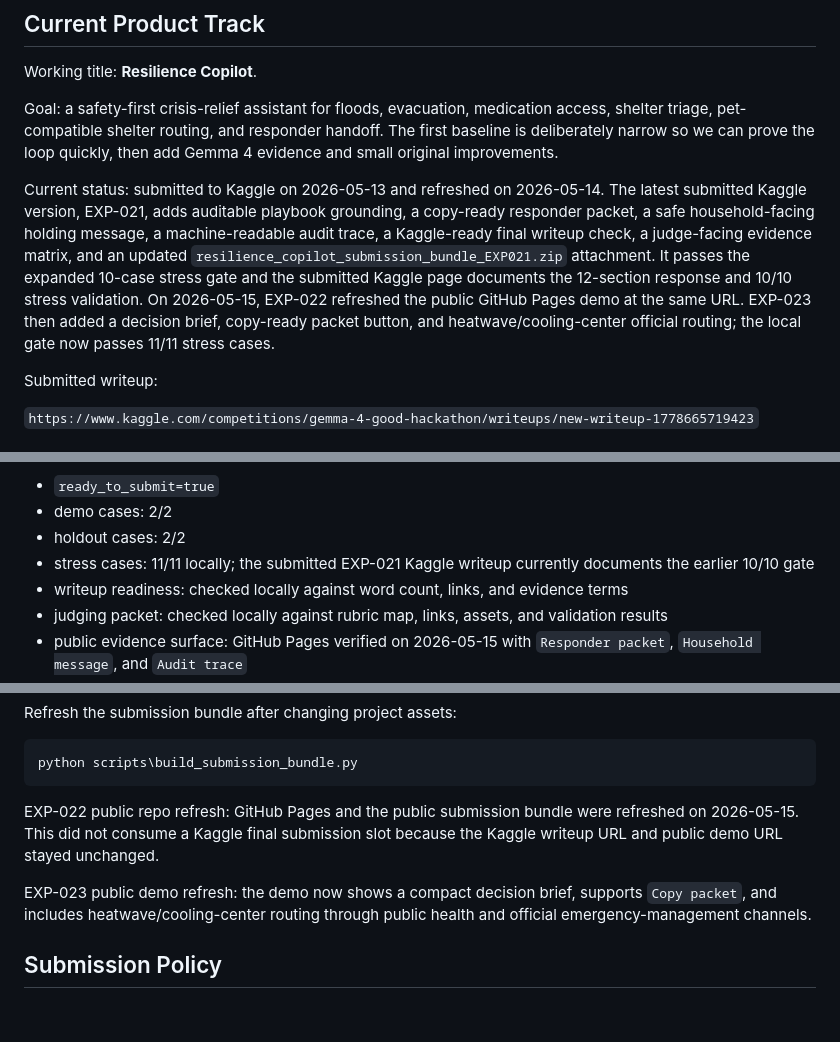
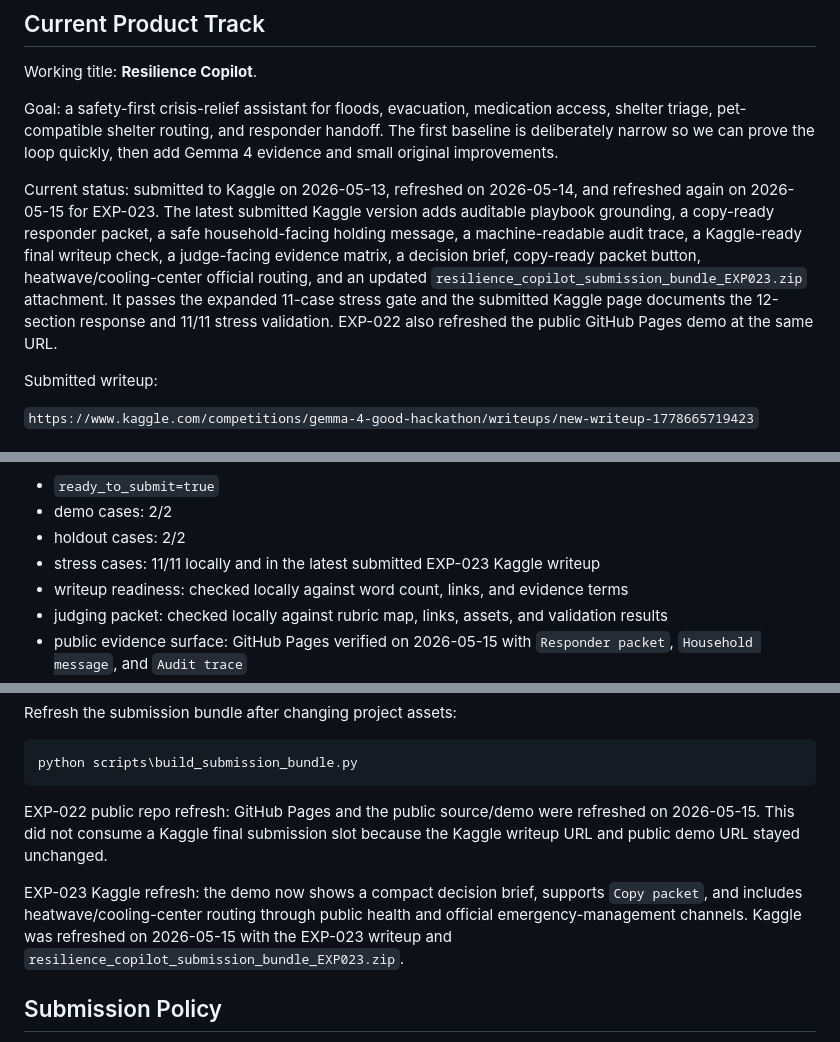
Before and after one commit to huier5635-cmd/resilience-copilot-gemma4, a Markdown page: README.md, 3 parts joined by grey strips. GitHub-like rendering; blank space fills up the shorter version.

Commit message:
Revise README with EXP-023 updates
Updated current status and submission details for EXP-023, including changes to stress case documentation and public demo refresh.

````diff
--- a/README.md
+++ b/README.md
@@ -17,7 +17,7 @@ Working title: **Resilience Copilot**.
 
 Goal: a safety-first crisis-relief assistant for floods, evacuation, medication access, shelter triage, pet-compatible shelter routing, and responder handoff. The first baseline is deliberately narrow so we can prove the loop quickly, then add Gemma 4 evidence and small original improvements.
 
-Current status: submitted to Kaggle on 2026-05-13 and refreshed on 2026-05-14. The latest submitted Kaggle version, EXP-021, adds auditable playbook grounding, a copy-ready responder packet, a safe household-facing holding message, a machine-readable audit trace, a Kaggle-ready final writeup check, a judge-facing evidence matrix, and an updated `resilience_copilot_submission_bundle_EXP021.zip` attachment. It passes the expanded 10-case stress gate and the submitted Kaggle page documents the 12-section response and 10/10 stress validation. On 2026-05-15, EXP-022 refreshed the public GitHub Pages demo at the same URL. EXP-023 then added a decision brief, copy-ready packet button, and heatwave/cooling-center official routing; the local gate now passes 11/11 stress cases.
+Current status: submitted to Kaggle on 2026-05-13, refreshed on 2026-05-14, and refreshed again on 2026-05-15 for EXP-023. The latest submitted Kaggle version adds auditable playbook grounding, a copy-ready responder packet, a safe household-facing holding message, a machine-readable audit trace, a Kaggle-ready final writeup check, a judge-facing evidence matrix, a decision brief, copy-ready packet button, heatwave/cooling-center official routing, and an updated `resilience_copilot_submission_bundle_EXP023.zip` attachment. It passes the expanded 11-case stress gate and the submitted Kaggle page documents the 12-section response and 11/11 stress validation. EXP-022 also refreshed the public GitHub Pages demo at the same URL.
 
 Submitted writeup:
 
@@ -70,7 +70,7 @@ Current final gate:
 - `ready_to_submit=true`
 - demo cases: 2/2
 - holdout cases: 2/2
-- stress cases: 11/11 locally; the submitted EXP-021 Kaggle writeup currently documents the earlier 10/10 gate
+- stress cases: 11/11 locally and in the latest submitted EXP-023 Kaggle writeup
 - writeup readiness: checked locally against word count, links, and evidence terms
 - judging packet: checked locally against rubric map, links, assets, and validation results
 - public evidence surface: GitHub Pages verified on 2026-05-15 with `Responder packet`, `Household message`, and `Audit trace`
@@ -113,9 +113,9 @@ Refresh the submission bundle after changing project assets:
 python scripts\build_submission_bundle.py
 ```
 
-EXP-022 public repo refresh: GitHub Pages and the public submission bundle were refreshed on 2026-05-15. This did not consume a Kaggle final submission slot because the Kaggle writeup URL and public demo URL stayed unchanged.
+EXP-022 public repo refresh: GitHub Pages and the public source/demo were refreshed on 2026-05-15. This did not consume a Kaggle final submission slot because the Kaggle writeup URL and public demo URL stayed unchanged.
 
-EXP-023 public demo refresh: the demo now shows a compact decision brief, supports `Copy packet`, and includes heatwave/cooling-center routing through public health and official emergency-management channels.
+EXP-023 Kaggle refresh: the demo now shows a compact decision brief, supports `Copy packet`, and includes heatwave/cooling-center routing through public health and official emergency-management channels. Kaggle was refreshed on 2026-05-15 with the EXP-023 writeup and `resilience_copilot_submission_bundle_EXP023.zip`.
 
 ## Submission Policy
 
````
